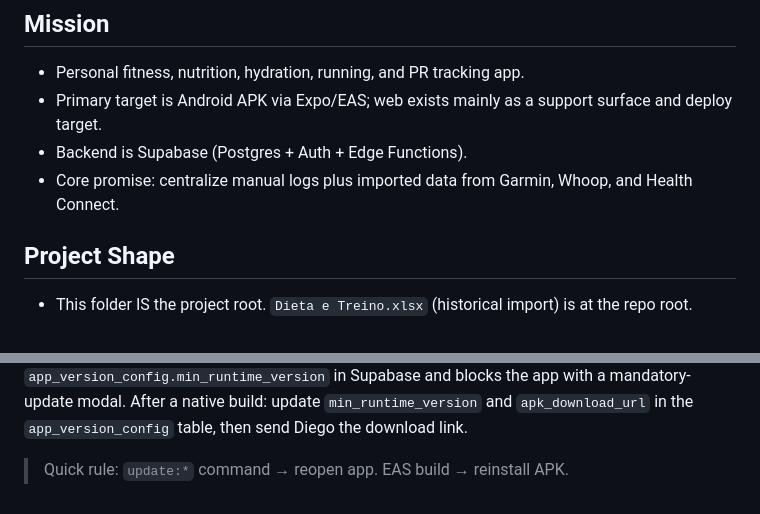
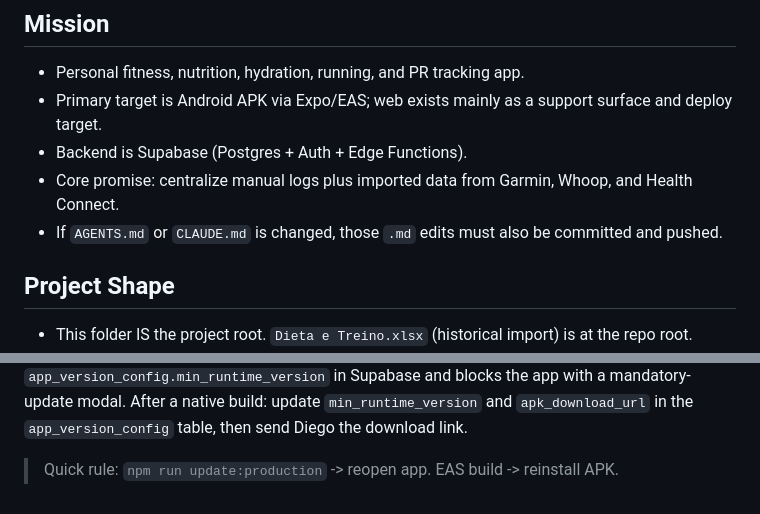
Before and after one commit to damorimsantos96/treino-dieta, a Markdown page: CLAUDE.md, 2 parts joined by grey strips. GitHub-like rendering.

```diff
--- a/CLAUDE.md
+++ b/CLAUDE.md
@@ -5,6 +5,7 @@
 - Primary target is Android APK via Expo/EAS; web exists mainly as a support surface and deploy target.
 - Backend is Supabase (Postgres + Auth + Edge Functions).
 - Core promise: centralize manual logs plus imported data from Garmin, Whoop, and Health Connect.
+- If `AGENTS.md` or `CLAUDE.md` is changed, those `.md` edits must also be committed and pushed.
 
 ## Project Shape
 - This folder IS the project root. `Dieta e Treino.xlsx` (historical import) is at the repo root.
@@ -233,4 +235,4 @@ version with `app_version_config.min_runtime_version` in Supabase and blocks the
 mandatory-update modal. After a native build: update `min_runtime_version` and `apk_download_url`
 in the `app_version_config` table, then send Diego the download link.
 
-> Quick rule: `update:*` command → reopen app. EAS build → reinstall APK.
+> Quick rule: `npm run update:production` -> reopen app. EAS build -> reinstall APK.
```
Also changed, not shown: other parts of CLAUDE.md (+69 -68 lines), AGENTS.md (+9 -7 lines).
